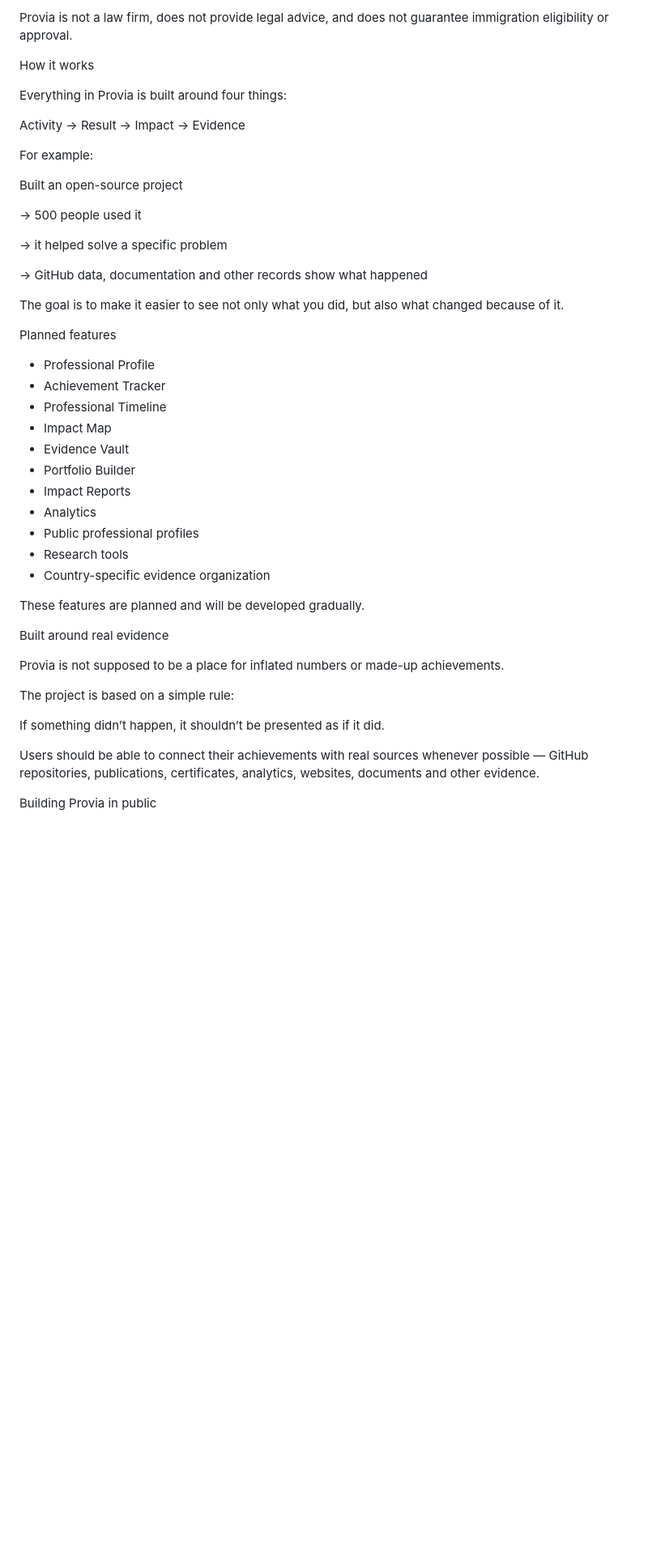
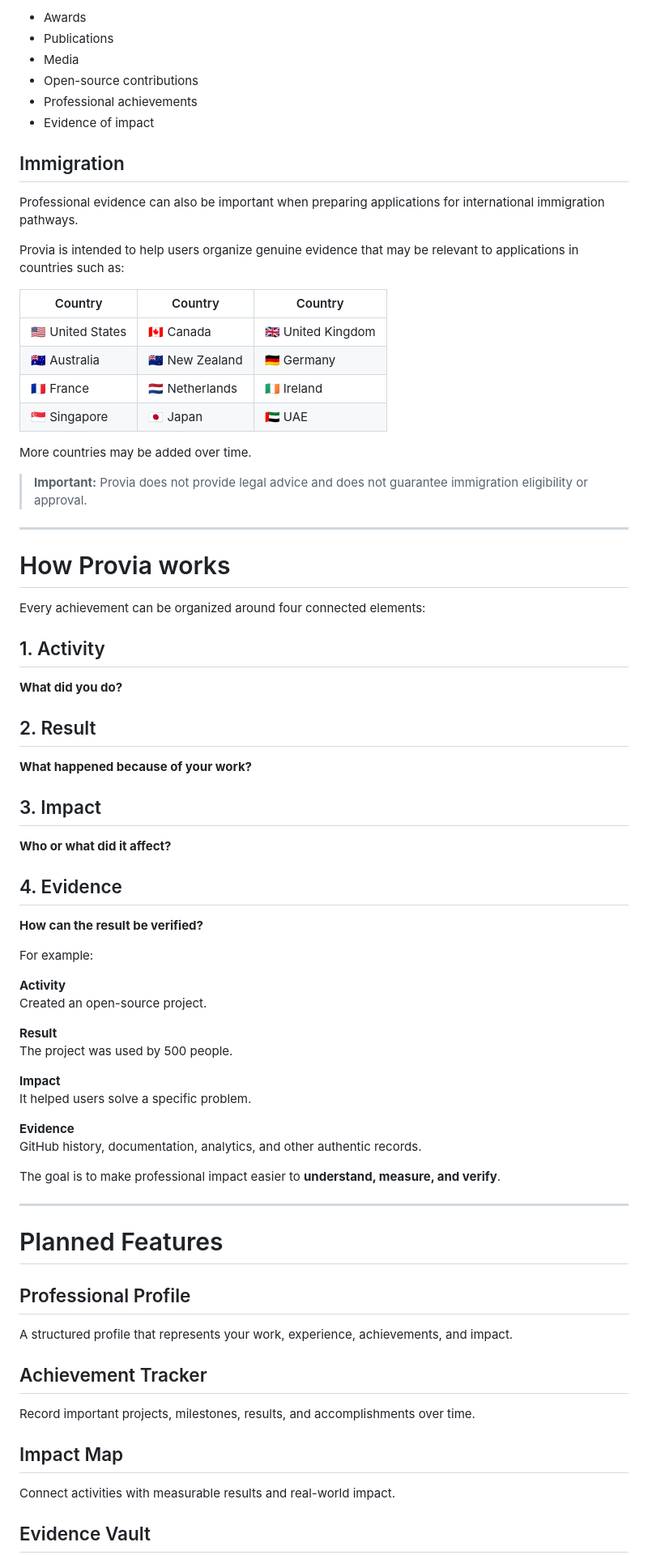
Before and after one commit to VictorZubarev/Esurpy, a Markdown page: README.md, the part around one of its changes. Shown at 81% size. GitHub-like rendering; blank space fills up the shorter version.

```diff
--- a/README.md
+++ b/README.md
@@ -70,49 +77,81 @@ More countries can be added later.
 
-Provia is not a law firm, does not provide legal advice, and does not guarantee immigration eligibility or approval.
+- Awards
+- Publications
+- Media
+- Open-source contributions
+- Professional achievements
+- Evidence of impact
 
-How it works
+## Immigration
 
-Everything in Provia is built around four things:
+Professional evidence can also be important when preparing applications for international immigration pathways.
 
-Activity → Result → Impact → Evidence
+Provia is intended to help users organize genuine evidence that may be relevant to applications in countries such as:
+
+| Country | Country | Country |
+|---|---|---|
+| 🇺🇸 United States | 🇨🇦 Canada | 🇬🇧 United Kingdom |
+| 🇦🇺 Australia | 🇳🇿 New Zealand | 🇩🇪 Germany |
+| 🇫🇷 France | 🇳🇱 Netherlands | 🇮🇪 Ireland |
+| 🇸🇬 Singapore | 🇯🇵 Japan | 🇦🇪 UAE |
+
+More countries may be added over time.
+
+> **Important:** Provia does not provide legal advice and does not guarantee immigration eligibility or approval.
+
+---
+
+# How Provia works
+
+Every achievement can be organized around four connected elements:
+
+## 1. Activity
+
+**What did you do?**
+
+## 2. Result
+
+**What happened because of your work?**
+
+## 3. Impact
+
+**Who or what did it affect?**
+
+## 4. Evidence
+
+**How can the result be verified?**
 
 For example:
 
-Built an open-source project
+**Activity**
+Created an open-source project.
 
-→ 500 people used it
+**Result**
+The project was used by 500 people.
 
-→ it helped solve a specific problem
+**Impact**
+It helped users solve a specific problem.
 
-→ GitHub data, documentation and other records show what happened
+**Evidence**
+GitHub history, documentation, analytics, and other authentic records.
 
-The goal is to make it easier to see not only what you did, but also what changed because of it.
+The goal is to make professional impact easier to **understand, measure, and verify**.
 
-Planned features
+---
 
-* Professional Profile
-* Achievement Tracker
-* Professional Timeline
-* Impact Map
-* Evidence Vault
-* Portfolio Builder
-* Impact Reports
-* Analytics
-* Public professional profiles
-* Research tools
-* Country-specific evidence organization
+# Planned Features
 
-These features are planned and will be developed gradually.
+## Professional Profile
 
-Built around real evidence
+A structured profile that represents your work, experience, achievements, and impact.
 
-Provia is not supposed to be a place for inflated numbers or made-up achievements.
+## Achievement Tracker
 
-The project is based on a simple rule:
+Record important projects, milestones, results, and accomplishments over time.
 
-If something didn’t happen, it shouldn’t be presented as if it did.
+## Impact Map
 
-Users should be able to connect their achievements with real sources whenever possible — GitHub repositories, publications, certificates, analytics, websites, documents and other evidence.
+Connect activities with measurable results and real-world impact.
 
-Building Provia in public
+## Evidence Vault
 
```
Also changed, not shown: other parts of README.md (+139 -68 lines).
